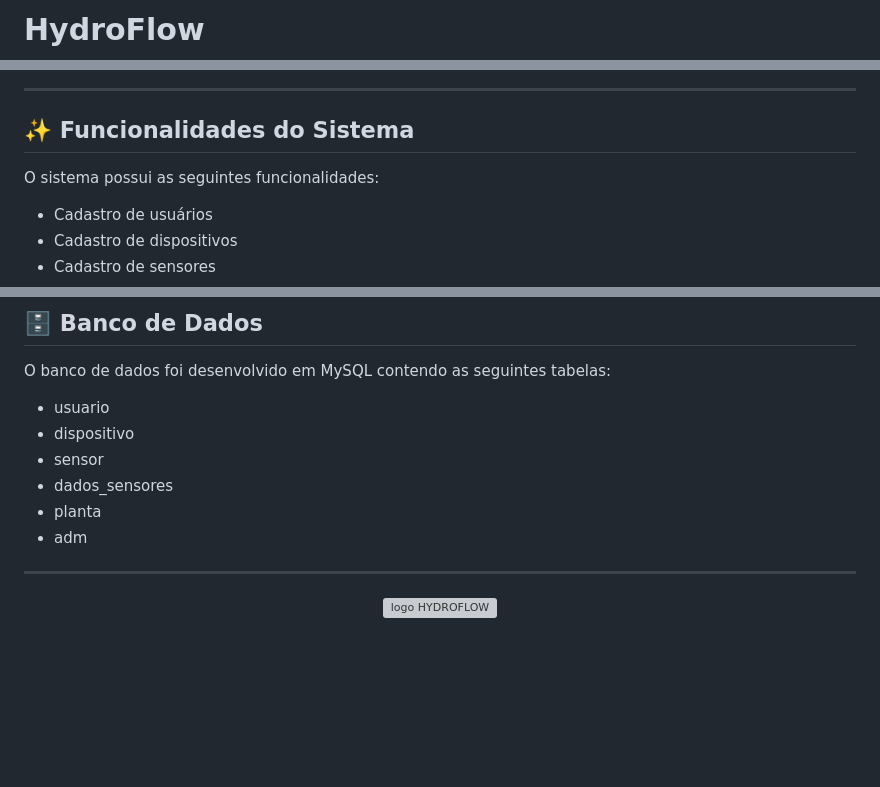
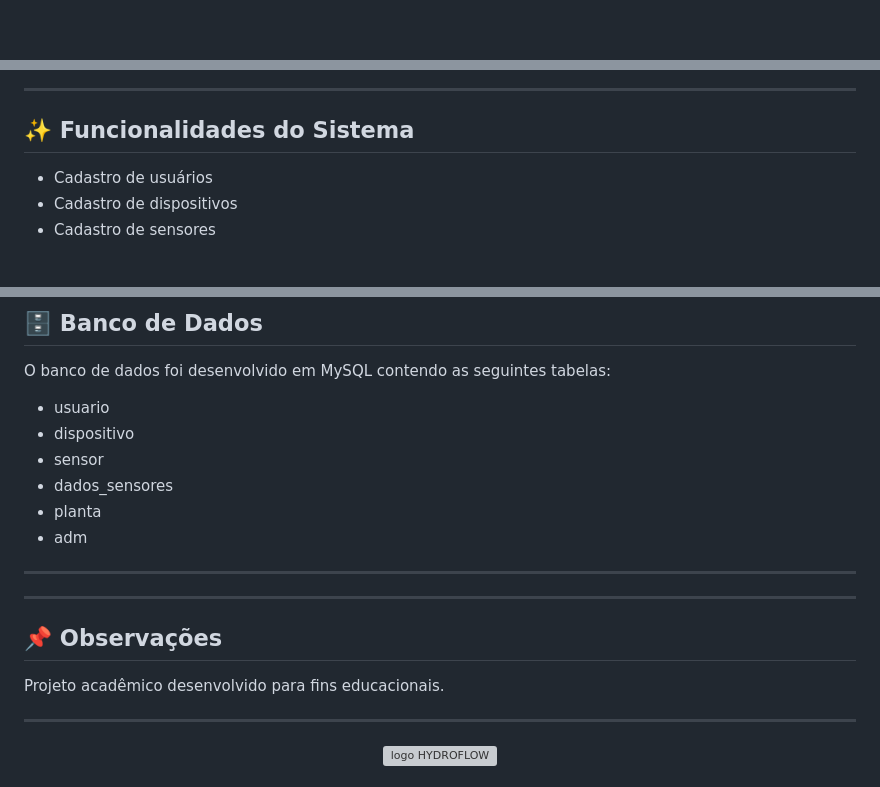
Before and after one commit to 2IDS-A-TAMB-2026/HydroFlow, a Markdown page: README.md, 3 parts joined by grey strips. Drawn GitHub-style; blank space fills up the shorter version; grey boxes are pictures that could not be loaded.

```diff
--- a/README.md
+++ b/README.md
@@ -1,2 +1 @@
-# HydroFlow
 <p align="center">
@@ -62,8 +65,6 @@ O HydroFlow propõe uma solução automatizada utilizando sensores de umidade co
 ---
 
 ## ✨ Funcionalidades do Sistema
-
-O sistema possui as seguintes funcionalidades:
 
 - Cadastro de usuários
 - Cadastro de dispositivos
@@ -138,6 +162,14 @@ O banco de dados foi desenvolvido em MySQL contendo as seguintes tabelas:
 - dados_sensores
 - planta
 - adm
+
+---
+
+---
+
+## 📌 Observações
+
+Projeto acadêmico desenvolvido para fins educacionais.
 
 ---
 
```
Also changed, not shown: other parts of README.md (+55 -28 lines).
